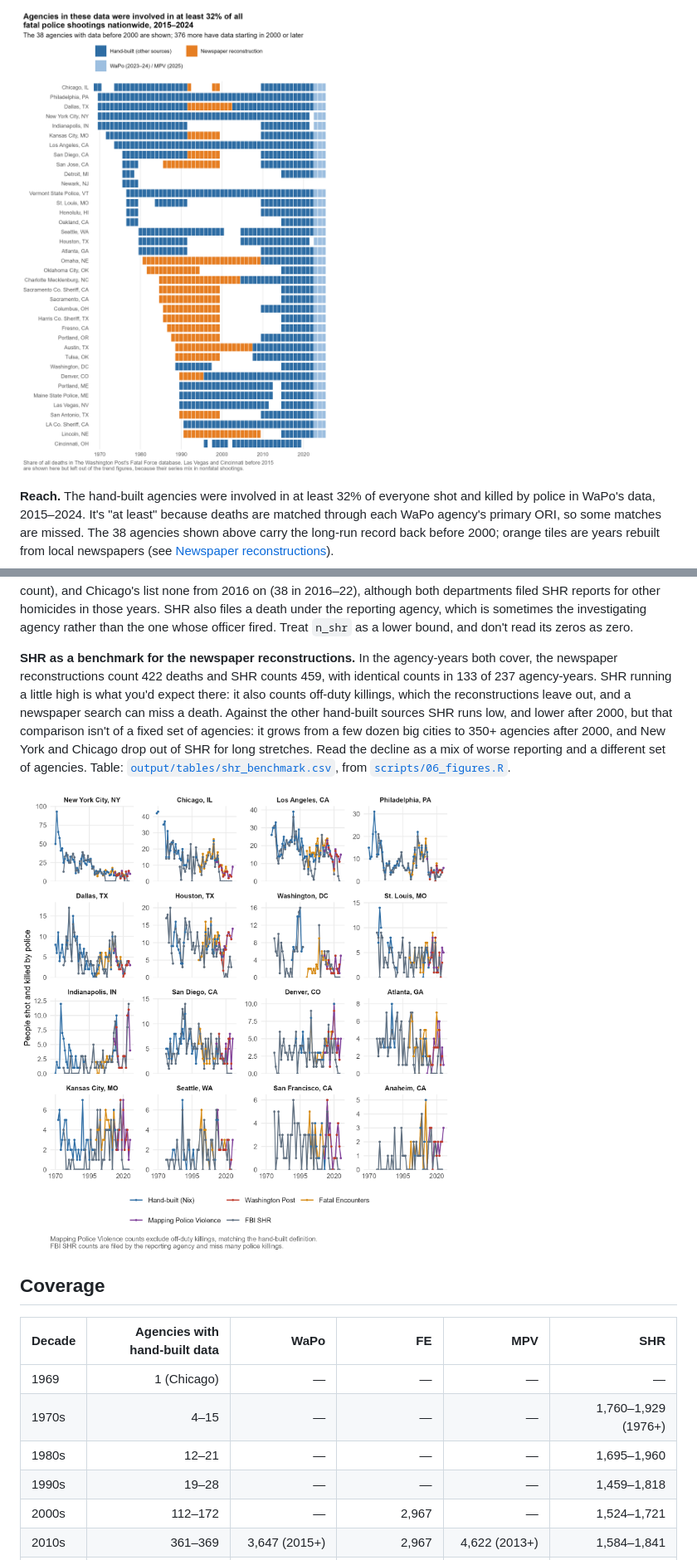
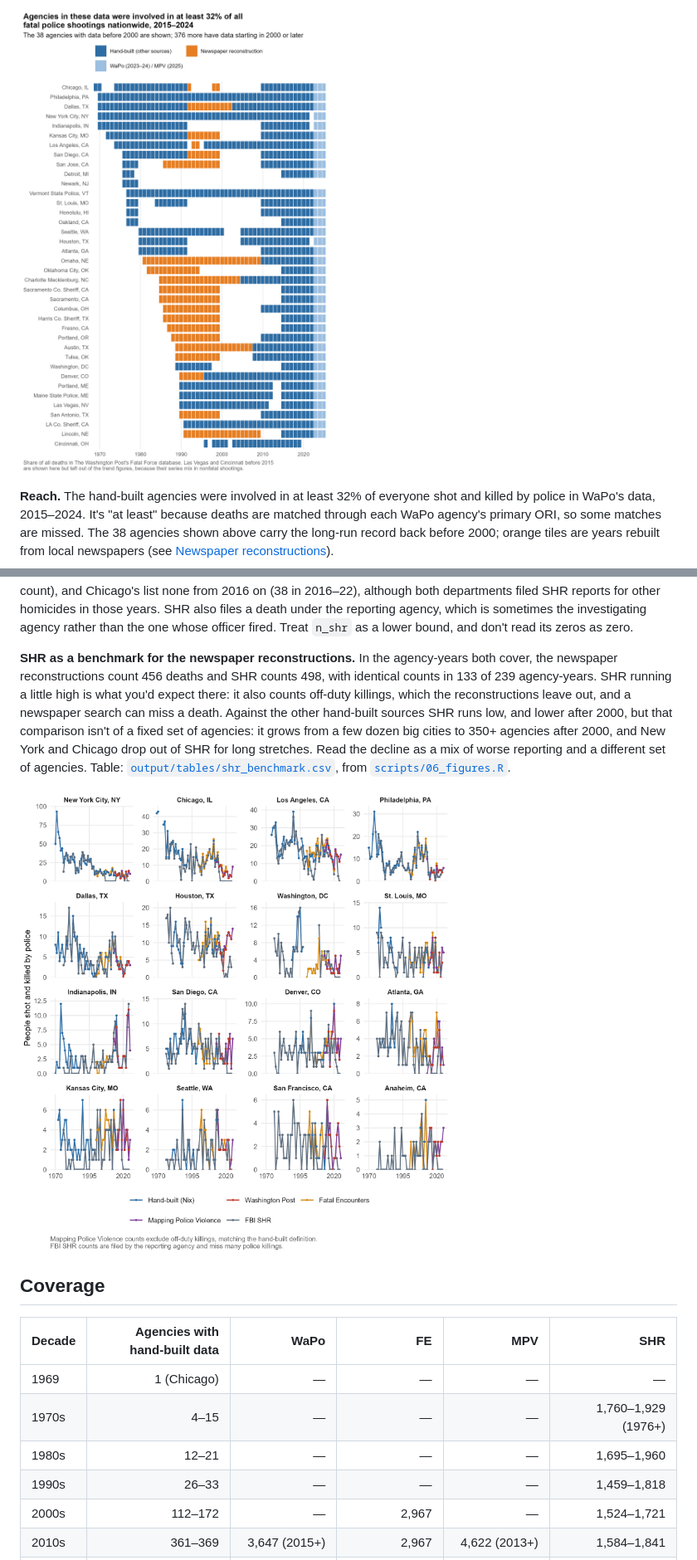
Before and after one commit to jnixy/agency-level-fatal-OIS, a Markdown page: README.md, 2 parts joined by grey strips. Shown at 83% size. GitHub-like rendering; pictures changed too: output/figures/coverage_tiles.png, output/figures/sixteen_cities.png.

```diff
--- a/README.md
+++ b/README.md
@@ -80,7 +80,7 @@ Most agency-years are zero in both sources, so the last column, which drops agen
 
 **SHR runs well below every other source,** and the gap changes over time. Against the hand-built counts it is 10% low in 1976–89 and 20% low in the 1990s, but 43% low in 2000–09 and 35% low in 2010–22. Against WaPo, FE, and MPV it is 42–57% low (see `source_agreement.csv`). Some agencies report other homicides to SHR but not their own killings, which produces false zeros. New York's SHR reports list no police killings in 2007–14 (84 by the hand-built count), and Chicago's list none from 2016 on (38 in 2016–22), although both departments filed SHR reports for other homicides in those years. SHR also files a death under the reporting agency, which is sometimes the investigating agency rather than the one whose officer fired. Treat `n_shr` as a lower bound, and don't read its zeros as zero.
 
-**SHR as a benchmark for the newspaper reconstructions.** In the agency-years both cover, the newspaper reconstructions count 422 deaths and SHR counts 459, with identical counts in 133 of 237 agency-years. SHR running a little high is what you'd expect there: it also counts off-duty killings, which the reconstructions leave out, and a newspaper search can miss a death. Against the other hand-built sources SHR runs low, and lower after 2000, but that comparison isn't of a fixed set of agencies: it grows from a few dozen big cities to 350+ agencies after 2000, and New York and Chicago drop out of SHR for long stretches. Read the decline as a mix of worse reporting and a different set of agencies. Table: [`output/tables/shr_benchmark.csv`](output/tables/shr_benchmark.csv), from [`scripts/06_figures.R`](scripts/06_figures.R).
+**SHR as a benchmark for the newspaper reconstructions.** In the agency-years both cover, the newspaper reconstructions count 456 deaths and SHR counts 498, with identical counts in 133 of 239 agency-years. SHR running a little high is what you'd expect there: it also counts off-duty killings, which the reconstructions leave out, and a newspaper search can miss a death. Against the other hand-built sources SHR runs low, and lower after 2000, but that comparison isn't of a fixed set of agencies: it grows from a few dozen big cities to 350+ agencies after 2000, and New York and Chicago drop out of SHR for long stretches. Read the decline as a mix of worse reporting and a different set of agencies. Table: [`output/tables/shr_benchmark.csv`](output/tables/shr_benchmark.csv), from [`scripts/06_figures.R`](scripts/06_figures.R).
 
 ![Sixteen large cities, five sources](output/figures/sixteen_cities.png)
 
@@ -91,7 +91,7 @@ Most agency-years are zero in both sources, so the last column, which drops agen
 | 1969 | 1 (Chicago) | — | — | — | — |
 | 1970s | 4–15 | — | — | — | 1,760–1,929 (1976+) |
 | 1980s | 12–21 | — | — | — | 1,695–1,960 |
-| 1990s | 19–28 | — | — | — | 1,459–1,818 |
+| 1990s | 26–33 | — | — | — | 1,459–1,818 |
 | 2000s | 112–172 | — | 2,967 | — | 1,524–1,721 |
 | 2010s | 361–369 | 3,647 (2015+) | 2,967 | 4,622 (2013+) | 1,584–1,841 |
 | 2020s | 225–368 (through 2022) | 3,647 (through 2024) | 2,967 (through 2021) | 4,622 (through 2025) | 1,864–2,098 (through 2024) |
```
Also changed, not shown: other parts of README.md (+5 -4 lines), output/figures/coverage_by_year.png, output/figures/then_vs_now.png, output/figures/trend_index.png, 12 other files.
